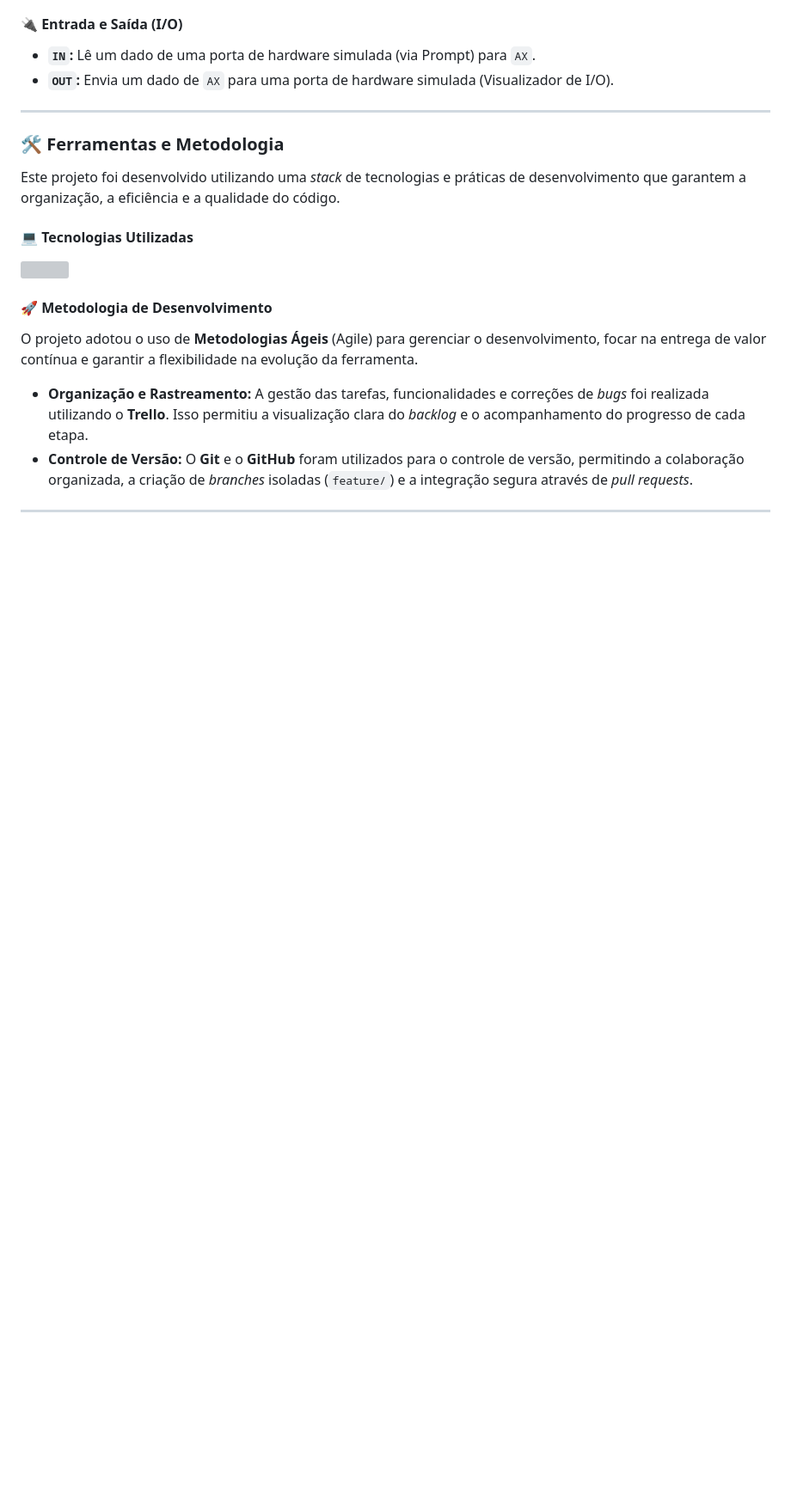
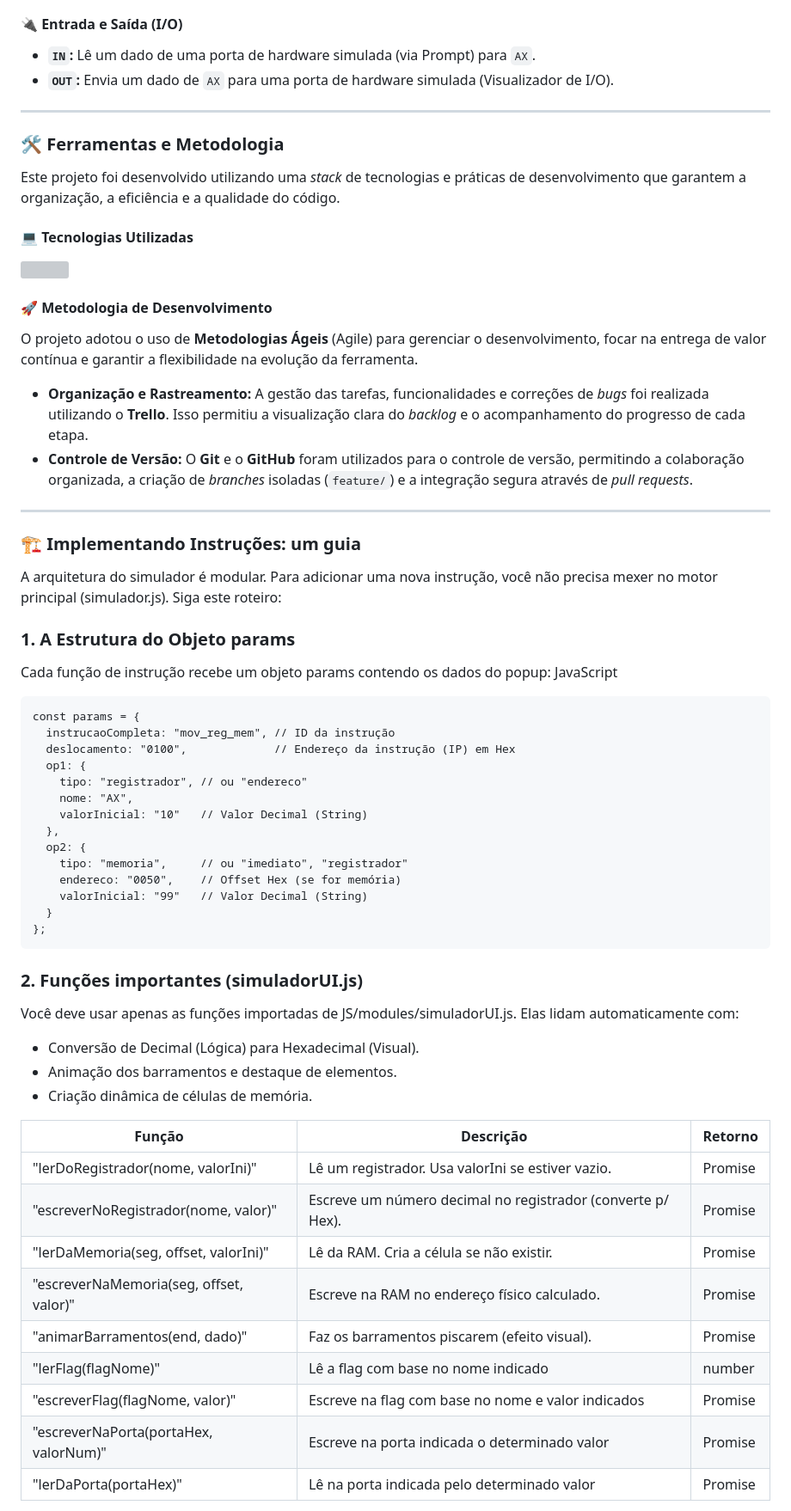
Before and after one commit to klayera7/visualizadorInstrucoesAssembly, a Markdown page: README.md, the part around the change printed below. Shown: that part at 86% size. Rendered like a GitHub page; blank space fills up the shorter version; grey boxes are pictures that could not be loaded.

Commit message:
Add: um guia para quem quiser clonar o repo
Added detailed instructions for implementing new instructions in the simulator, including object structure and function usage.

````diff
--- a/README.md
+++ b/README.md
@@ -97,3 +97,49 @@ O projeto adotou o uso de **Metodologias Ágeis** (Agile) para gerenciar o desen
 * **Controle de Versão:** O **Git** e o **GitHub** foram utilizados para o controle de versão, permitindo a colaboração organizada, a criação de *branches* isoladas (`feature/`) e a integração segura através de *pull requests*.
 
 ---
+
+### 🏗️ Implementando Instruções: um guia
+
+A arquitetura do simulador é modular. Para adicionar uma nova instrução, você não precisa mexer no motor principal (simulador.js). Siga este roteiro:
+
+### 1. A Estrutura do Objeto params
+
+Cada função de instrução recebe um objeto params contendo os dados do popup:
+JavaScript
+
+```
+const params = {
+  instrucaoCompleta: "mov_reg_mem", // ID da instrução
+  deslocamento: "0100",             // Endereço da instrução (IP) em Hex
+  op1: {
+    tipo: "registrador", // ou "endereco"
+    nome: "AX",
+    valorInicial: "10"   // Valor Decimal (String)
+  },
+  op2: {
+    tipo: "memoria",     // ou "imediato", "registrador"
+    endereco: "0050",    // Offset Hex (se for memória)
+    valorInicial: "99"   // Valor Decimal (String)
+  }
+};
+```
+
+### 2. Funções importantes (simuladorUI.js)
+
+Você deve usar apenas as funções importadas de JS/modules/simuladorUI.js. Elas lidam automaticamente com:
+- Conversão de Decimal (Lógica) para Hexadecimal (Visual).
+- Animação dos barramentos e destaque de elementos.
+- Criação dinâmica de células de memória.
+
+|Função | Descrição |Retorno |
+|-------|-----------|--------|
+|"lerDoRegistrador(nome, valorIni)" | Lê um registrador. Usa valorIni se estiver vazio. | Promise<number>|
+|"escreverNoRegistrador(nome, valor)" | Escreve um número decimal no registrador (converte p/ Hex). | Promise<void>|
+|"lerDaMemoria(seg, offset, valorIni)"| Lê da RAM. Cria a célula se não existir.| Promise<number>|
+|"escreverNaMemoria(seg, offset, valor)"| Escreve na RAM no endereço físico calculado.| Promise<void>|
+|"animarBarramentos(end, dado)"| Faz os barramentos piscarem (efeito visual).| Promise<void>|
+|"lerFlag(flagNome)" | Lê a flag com base no nome indicado | number|
+|"escreverFlag(flagNome, valor)" | Escreve na flag com base no nome e valor indicados | Promise<void>|
+| "escreverNaPorta(portaHex, valorNum)" | Escreve na porta indicada o determinado valor | Promise<void>|
+| "lerDaPorta(portaHex)" | Lê na porta indicada pelo determinado valor | Promise<number>|
+
````
Also changed, not shown: other parts of README.md (+74 -0 lines).
